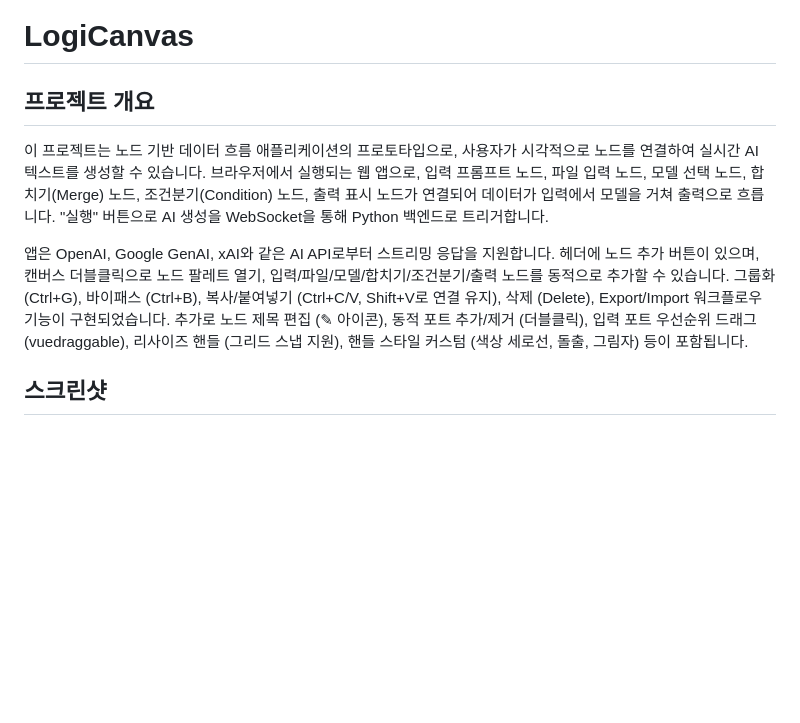
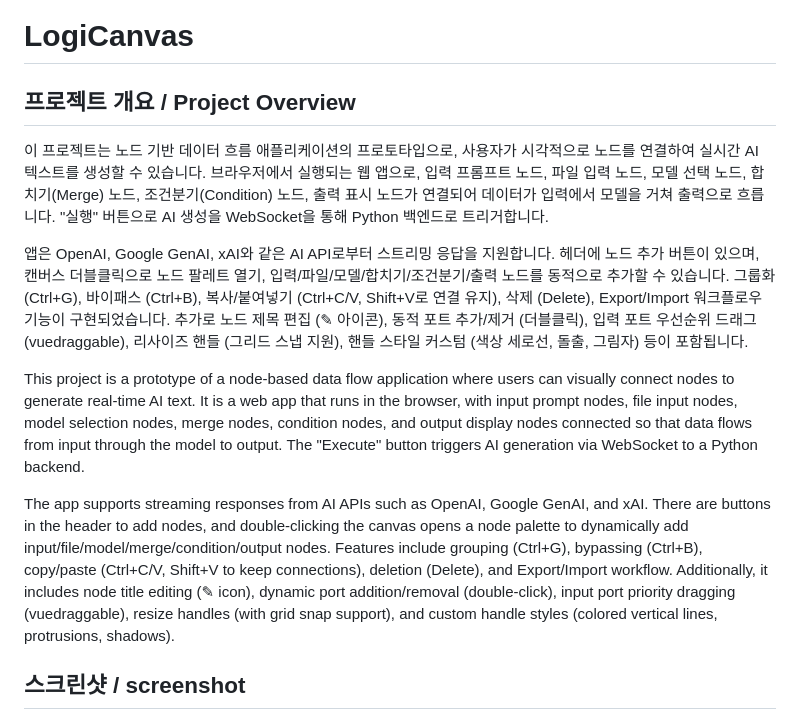
Before and after one commit to gagongjaryo/LogiCanvas, a Markdown page: README.md, the part around the change printed below. Drawn GitHub-style; blank space fills up the shorter version.

```diff
--- a/README.md
+++ b/README.md
@@ -1,10 +1,14 @@
 # LogiCanvas
 
-## 프로젝트 개요
+## 프로젝트 개요 / Project Overview
 이 프로젝트는 노드 기반 데이터 흐름 애플리케이션의 프로토타입으로, 사용자가 시각적으로 노드를 연결하여 실시간 AI 텍스트를 생성할 수 있습니다. 브라우저에서 실행되는 웹 앱으로, 입력 프롬프트 노드, 파일 입력 노드, 모델 선택 노드, 합치기(Merge) 노드, 조건분기(Condition) 노드, 출력 표시 노드가 연결되어 데이터가 입력에서 모델을 거쳐 출력으로 흐릅니다. "실행" 버튼으로 AI 생성을 WebSocket을 통해 Python 백엔드로 트리거합니다.
 
 앱은 OpenAI, Google GenAI, xAI와 같은 AI API로부터 스트리밍 응답을 지원합니다. 헤더에 노드 추가 버튼이 있으며, 캔버스 더블클릭으로 노드 팔레트 열기, 입력/파일/모델/합치기/조건분기/출력 노드를 동적으로 추가할 수 있습니다. 그룹화 (Ctrl+G), 바이패스 (Ctrl+B), 복사/붙여넣기 (Ctrl+C/V, Shift+V로 연결 유지), 삭제 (Delete), Export/Import 워크플로우 기능이 구현되었습니다. 추가로 노드 제목 편집 (✎ 아이콘), 동적 포트 추가/제거 (더블클릭), 입력 포트 우선순위 드래그 (vuedraggable), 리사이즈 핸들 (그리드 스냅 지원), 핸들 스타일 커스텀 (색상 세로선, 돌출, 그림자) 등이 포함됩니다.
 
-## 스크린샷
+This project is a prototype of a node-based data flow application where users can visually connect nodes to generate real-time AI text. It is a web app that runs in the browser, with input prompt nodes, file input nodes, model selection nodes, merge nodes, condition nodes, and output display nodes connected so that data flows from input through the model to output. The "Execute" button triggers AI generation via WebSocket to a Python backend.
+
+The app supports streaming responses from AI APIs such as OpenAI, Google GenAI, and xAI. There are buttons in the header to add nodes, and double-clicking the canvas opens a node palette to dynamically add input/file/model/merge/condition/output nodes. Features include grouping (Ctrl+G), bypassing (Ctrl+B), copy/paste (Ctrl+C/V, Shift+V to keep connections), deletion (Delete), and Export/Import workflow. Additionally, it includes node title editing (✎ icon), dynamic port addition/removal (double-click), input port priority dragging (vuedraggable), resize handles (with grid snap support), and custom handle styles (colored vertical lines, protrusions, shadows).
+
+## 스크린샷 / screenshot
 ![스크린샷](screenshot.png)
 
```
Also changed, not shown: other parts of README.md (+58 -18 lines).
